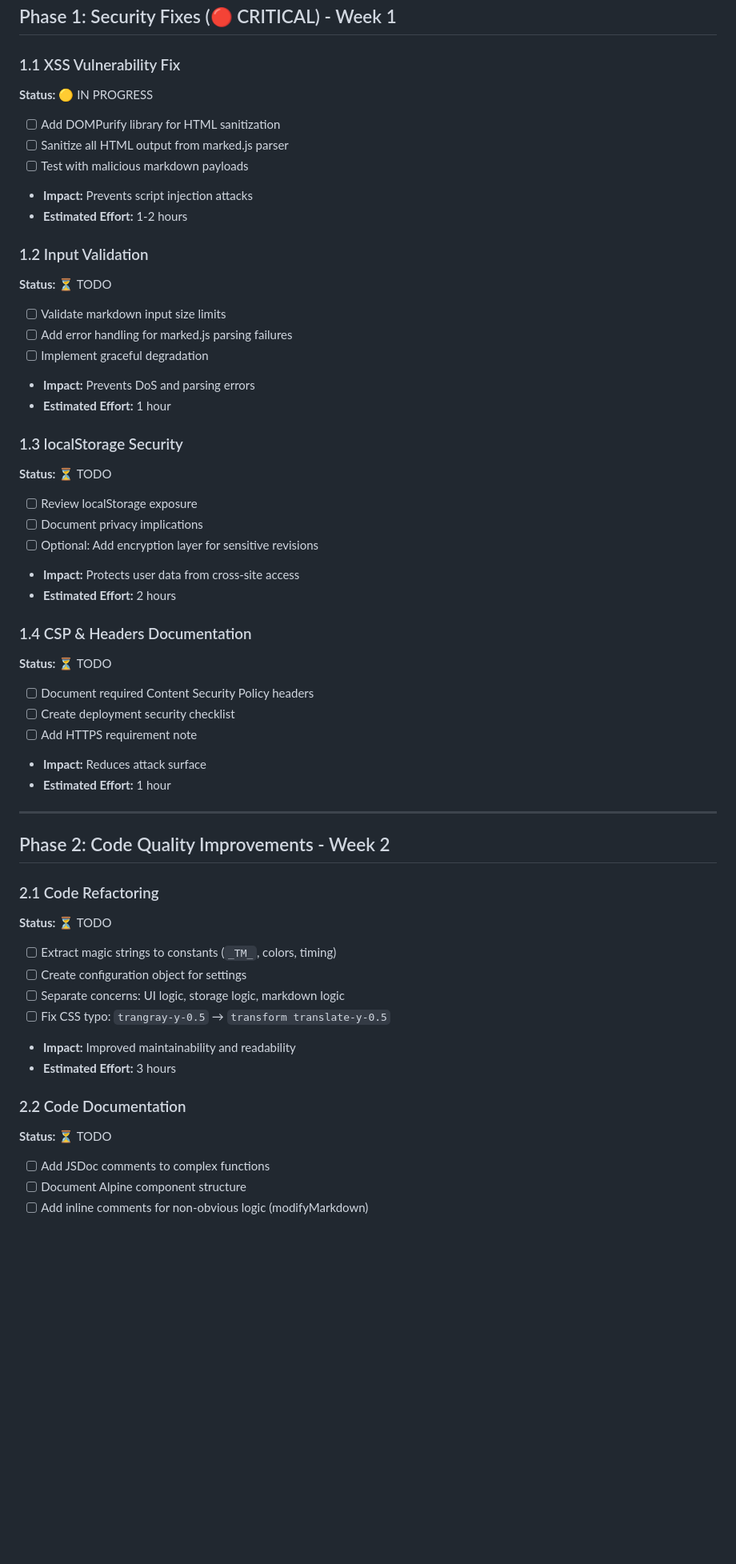
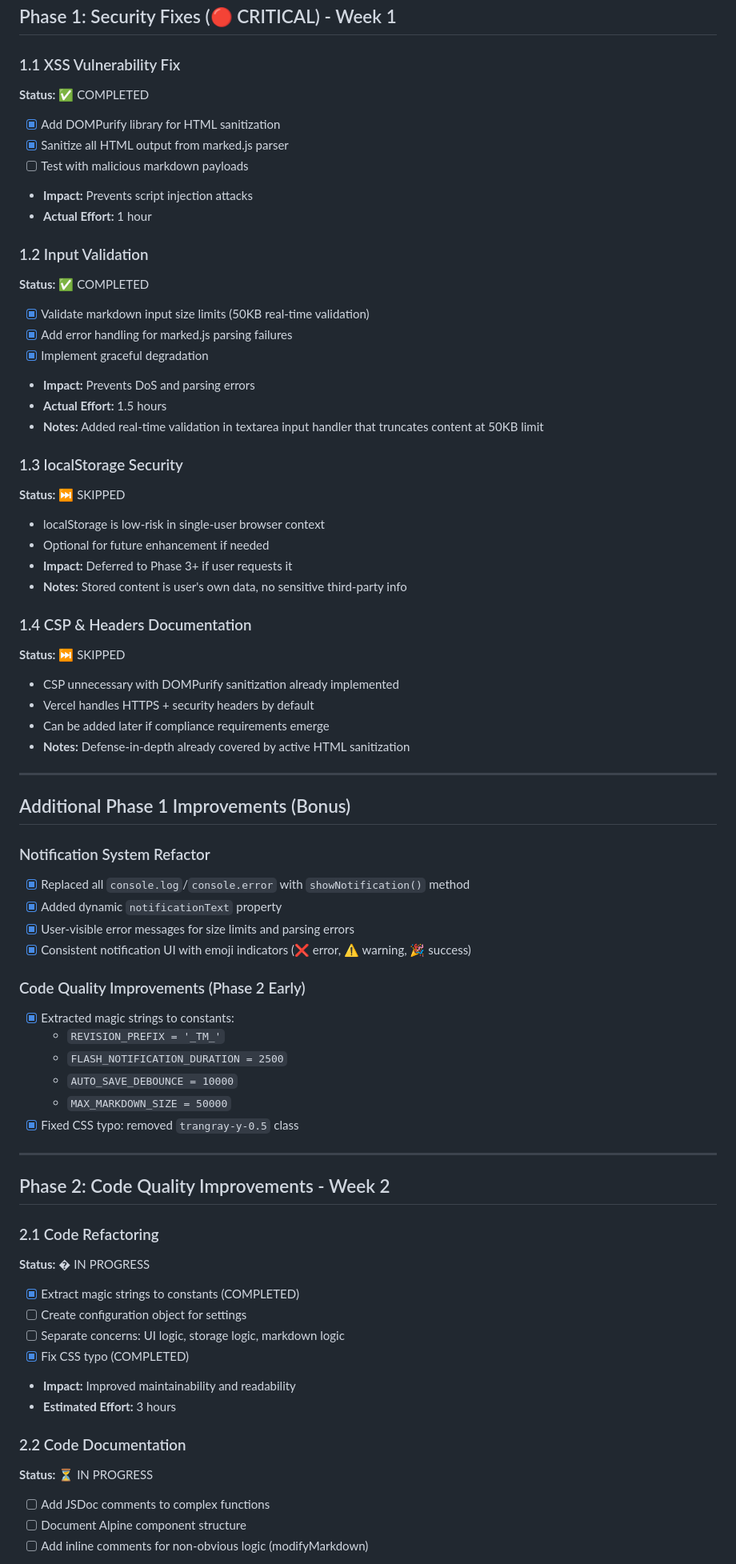
Before and after one commit to markmead/tiny-markdown, a Markdown page: PLAN.md, the part around one of its changes. Shown at 80% size. Drawn GitHub-style; blank space fills up the shorter version.

Commit message:
Update PLAN.md: Phase 1 completion & notes
Mark Phase 1 security work as completed and add follow-ups: XSS fix (DOMPurify added and marked.js output sanitized), input validation (50KB real-time limit, parsing error handling), notification system refactor (showNotification, user-visible messages), constants extraction, and CSS typo fix. localStorage and CSP items deferred/skipped with justification. Update statuses, timelines, effort notes, next steps, and last-updated section; kick off Phase 2 documentation and accessibility work.

```diff
--- a/PLAN.md
+++ b/PLAN.md
@@ -20,43 +20,65 @@ with focus on:
 
 ### 1.1 XSS Vulnerability Fix
 
-**Status:** 🟡 IN PROGRESS
+**Status:** ✅ COMPLETED
 
-- [ ] Add DOMPurify library for HTML sanitization
-- [ ] Sanitize all HTML output from marked.js parser
+- [x] Add DOMPurify library for HTML sanitization
+- [x] Sanitize all HTML output from marked.js parser
 - [ ] Test with malicious markdown payloads
 - **Impact:** Prevents script injection attacks
-- **Estimated Effort:** 1-2 hours
+- **Actual Effort:** 1 hour
 
 ### 1.2 Input Validation
 
-**Status:** ⏳ TODO
+**Status:** ✅ COMPLETED
 
-- [ ] Validate markdown input size limits
-- [ ] Add error handling for marked.js parsing failures
-- [ ] Implement graceful degradation
+- [x] Validate markdown input size limits (50KB real-time validation)
+- [x] Add error handling for marked.js parsing failures
+- [x] Implement graceful degradation
 - **Impact:** Prevents DoS and parsing errors
-- **Estimated Effort:** 1 hour
+- **Actual Effort:** 1.5 hours
+- **Notes:** Added real-time validation in textarea input handler that truncates
+  content at 50KB limit
 
 ### 1.3 localStorage Security
 
-**Status:** ⏳ TODO
+**Status:** ⏭️ SKIPPED
 
-- [ ] Review localStorage exposure
-- [ ] Document privacy implications
-- [ ] Optional: Add encryption layer for sensitive revisions
-- **Impact:** Protects user data from cross-site access
-- **Estimated Effort:** 2 hours
+- localStorage is low-risk in single-user browser context
+- Optional for future enhancement if needed
+- **Impact:** Deferred to Phase 3+ if user requests it
+- **Notes:** Stored content is user's own data, no sensitive third-party info
 
 ### 1.4 CSP & Headers Documentation
 
-**Status:** ⏳ TODO
+**Status:** ⏭️ SKIPPED
 
-- [ ] Document required Content Security Policy headers
-- [ ] Create deployment security checklist
-- [ ] Add HTTPS requirement note
-- **Impact:** Reduces attack surface
-- **Estimated Effort:** 1 hour
+- CSP unnecessary with DOMPurify sanitization already implemented
+- Vercel handles HTTPS + security headers by default
+- Can be added later if compliance requirements emerge
+- **Notes:** Defense-in-depth already covered by active HTML sanitization
+
+---
+
+## Additional Phase 1 Improvements (Bonus)
+
+### Notification System Refactor
+
+- [x] Replaced all `console.log`/`console.error` with `showNotification()`
+      method
+- [x] Added dynamic `notificationText` property
+- [x] User-visible error messages for size limits and parsing errors
+- [x] Consistent notification UI with emoji indicators (❌ error, ⚠️ warning, 🎉
+      success)
+
+### Code Quality Improvements (Phase 2 Early)
+
+- [x] Extracted magic strings to constants:
+  - `REVISION_PREFIX = '_TM_'`
+  - `FLASH_NOTIFICATION_DURATION = 2500`
+  - `AUTO_SAVE_DEBOUNCE = 10000`
+  - `MAX_MARKDOWN_SIZE = 50000`
+- [x] Fixed CSS typo: removed `trangray-y-0.5` class
 
 ---
 
@@ -64,18 +86,18 @@ with focus on:
 
 ### 2.1 Code Refactoring
 
-**Status:** ⏳ TODO
+**Status:** � IN PROGRESS
 
-- [ ] Extract magic strings to constants (`_TM_`, colors, timing)
+- [x] Extract magic strings to constants (COMPLETED)
 - [ ] Create configuration object for settings
 - [ ] Separate concerns: UI logic, storage logic, markdown logic
-- [ ] Fix CSS typo: `trangray-y-0.5` → `transform translate-y-0.5`
+- [x] Fix CSS typo (COMPLETED)
 - **Impact:** Improved maintainability and readability
 - **Estimated Effort:** 3 hours
 
 ### 2.2 Code Documentation
 
-**Status:** ⏳ TODO
+**Status:** ⏳ IN PROGRESS
 
 - [ ] Add JSDoc comments to complex functions
 - [ ] Document Alpine component structure
```
Also changed, not shown: other parts of PLAN.md (+33 -11 lines).
